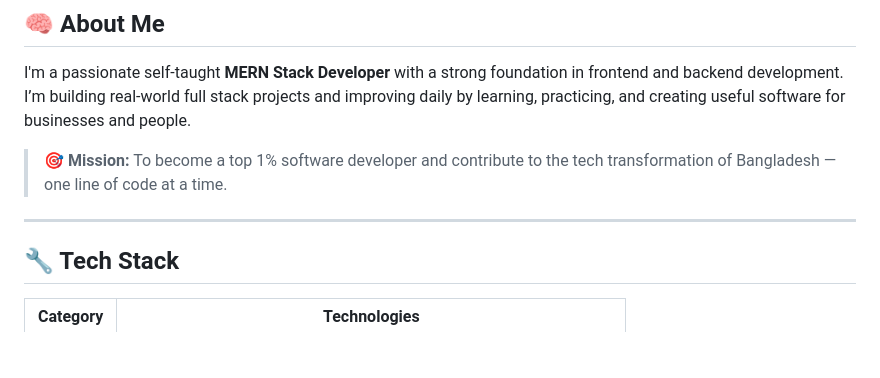
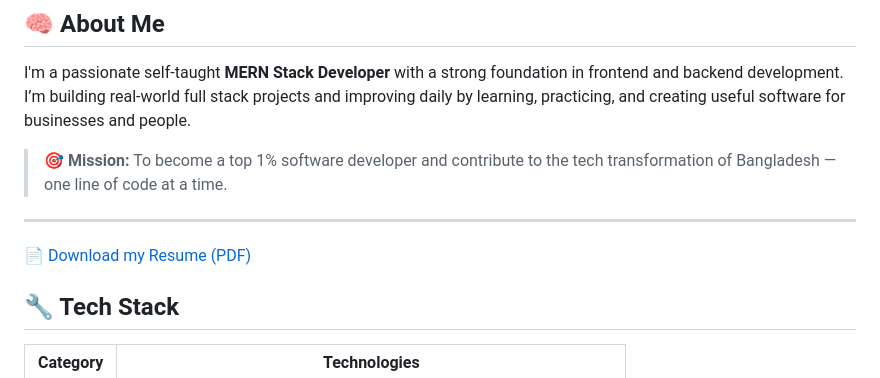
Before and after one commit to ParvezMah/ParvezMah, a Markdown page: README.md, the part around the change. Rendered like a GitHub page; blank space fills up the shorter version.

```diff
--- a/README.md
+++ b/README.md
@@ -14,6 +14,8 @@ I’m building real-world full stack projects and improving daily by learning, p
 > 🎯 **Mission:** To become a top 1% software developer and contribute to the tech transformation of Bangladesh — one line of code at a time.
 
 ---
+
+[📄 Download my Resume (PDF)](https://yourdomain.com/ParvezMah-Resume.pdf)
 
 ## 🔧 Tech Stack
 
```
